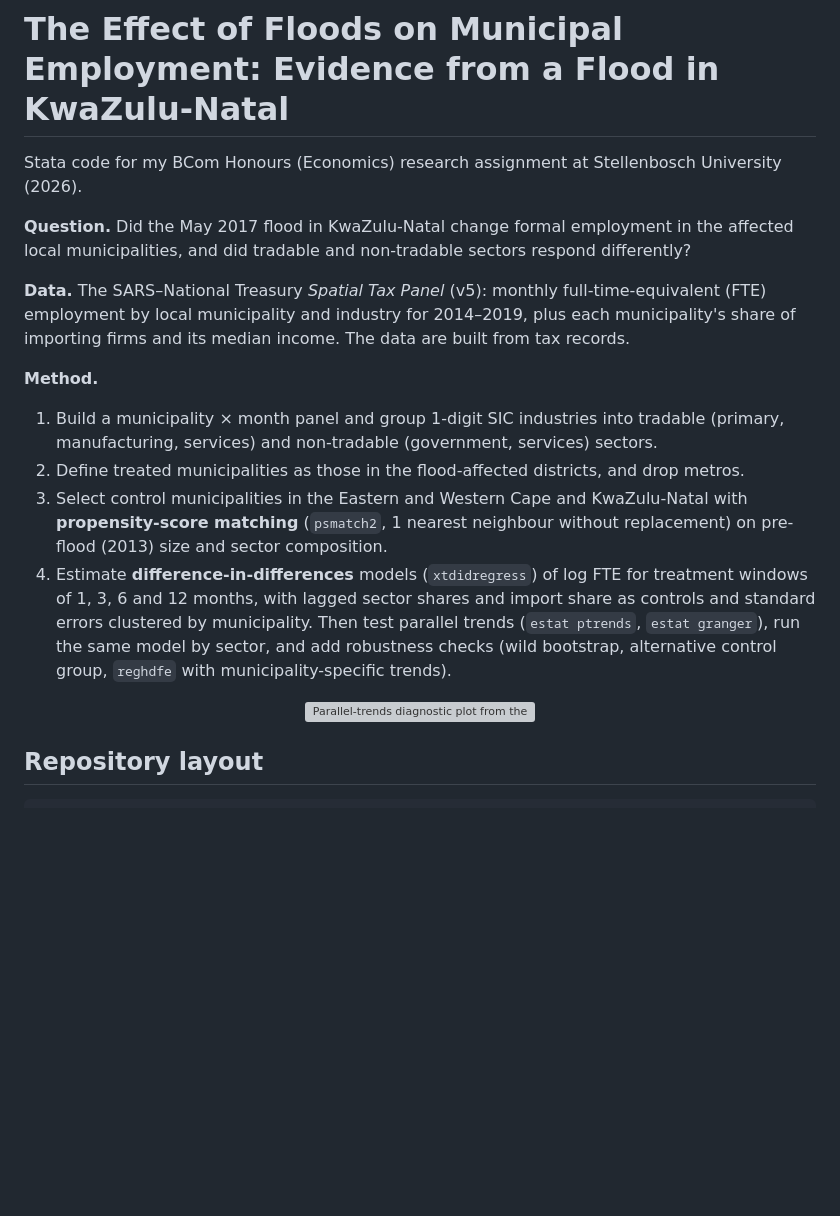
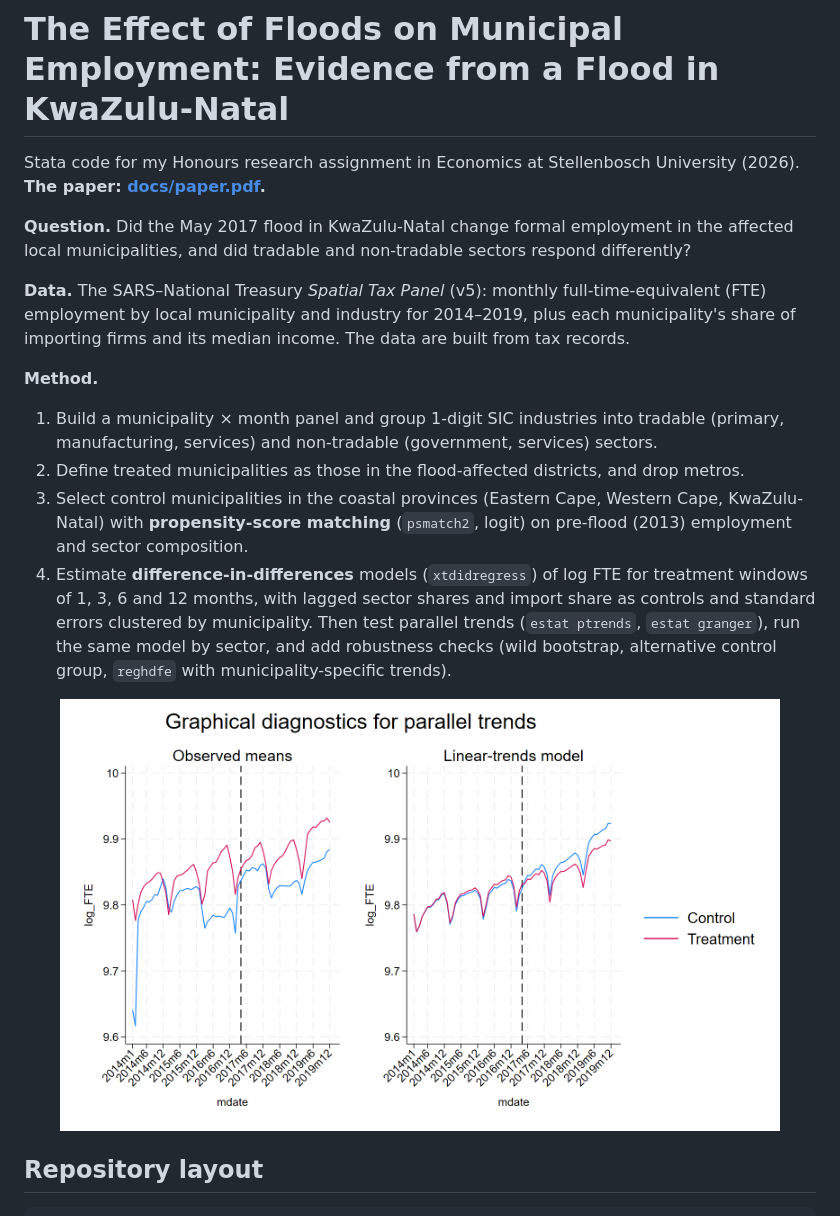
Before and after one commit to Stoffel02/kzn-flood-employment-did, a Markdown page: README.md, the part around one of its changes. Drawn GitHub-style; pictures changed too: docs/parallel_trends.png (added); blank space fills up the shorter version; grey boxes are pictures that could not be loaded.

```diff
--- a/README.md
+++ b/README.md
@@ -1,6 +1,7 @@
 # The Effect of Floods on Municipal Employment: Evidence from a Flood in KwaZulu-Natal
 
-Stata code for my BCom Honours (Economics) research assignment at Stellenbosch University (2026).
+Stata code for my Honours research assignment in Economics at Stellenbosch University (2026).
+**The paper: [docs/paper.pdf](docs/paper.pdf).**
 
 **Question.** Did the May 2017 flood in KwaZulu-Natal change formal employment in the
 affected local municipalities, and did tradable and non-tradable sectors respond differently?
@@ -13,16 +14,16 @@ share of importing firms and its median income. The data are built from tax reco
 1. Build a municipality × month panel and group 1-digit SIC industries into tradable
    (primary, manufacturing, services) and non-tradable (government, services) sectors.
 2. Define treated municipalities as those in the flood-affected districts, and drop metros.
-3. Select control municipalities in the Eastern and Western Cape and KwaZulu-Natal with
-   **propensity-score matching** (`psmatch2`, 1 nearest neighbour without replacement) on
-   pre-flood (2013) size and sector composition.
+3. Select control municipalities in the coastal provinces (Eastern Cape, Western Cape,
+   KwaZulu-Natal) with **propensity-score matching** (`psmatch2`, logit) on pre-flood (2013)
+   employment and sector composition.
 4. Estimate **difference-in-differences** models (`xtdidregress`) of log FTE for treatment
    windows of 1, 3, 6 and 12 months, with lagged sector shares and import share as controls
    and standard errors clustered by municipality. Then test parallel trends (`estat ptrends`,
    `estat granger`), run the same model by sector, and add robustness checks (wild bootstrap,
    alternative control group, `reghdfe` with municipality-specific trends).
 
-<p align="center"><img src="docs/parallel_trends.jpg" width="640" alt="Parallel-trends diagnostic plot from the thesis"></p>
+<p align="center"><img src="docs/parallel_trends.png" width="720" alt="Observed means and linear-trends model of log FTE for treated and control municipalities, 2014-2019"></p>
 
 ## Repository layout
 
```
Also changed, not shown: other parts of README.md (+25 -11 lines), 1 other file.
